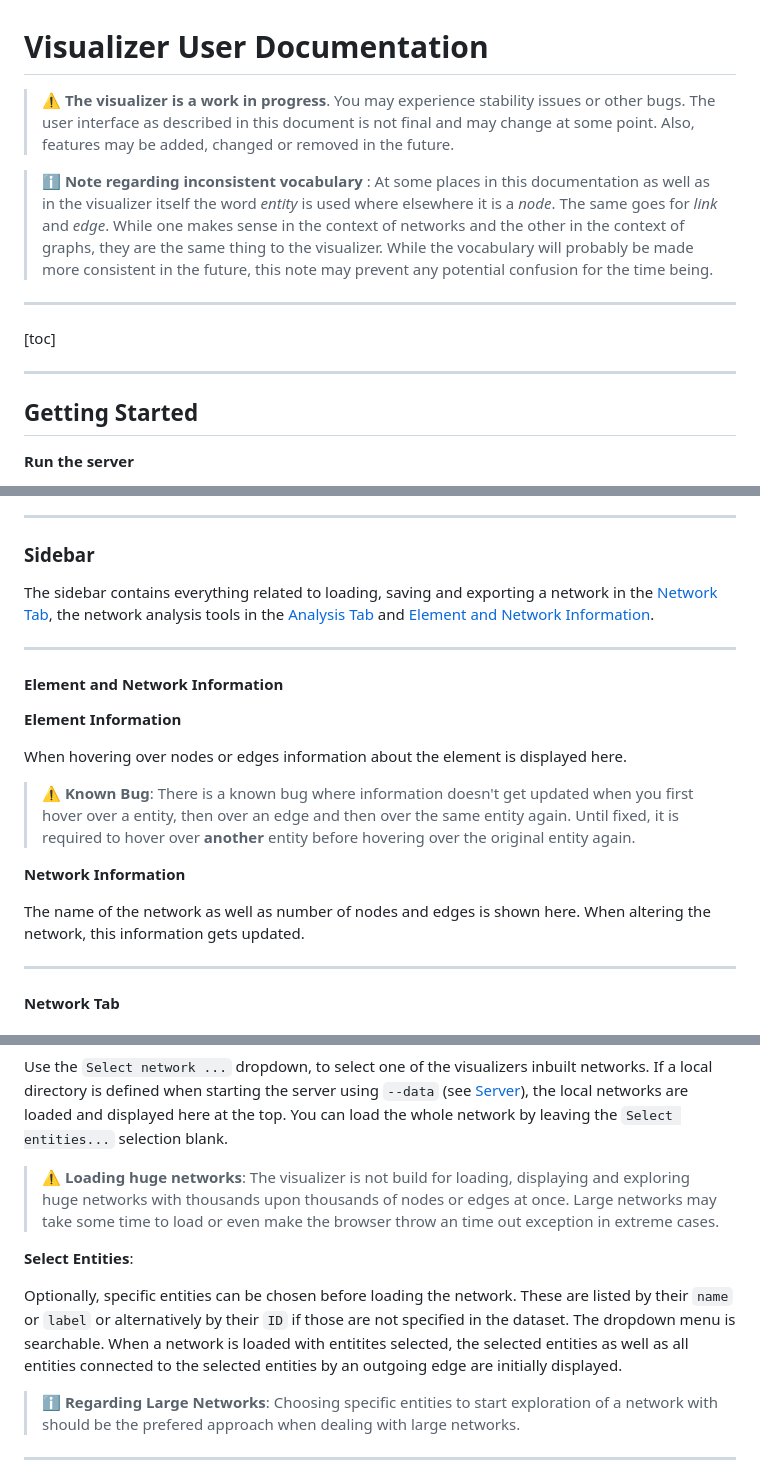
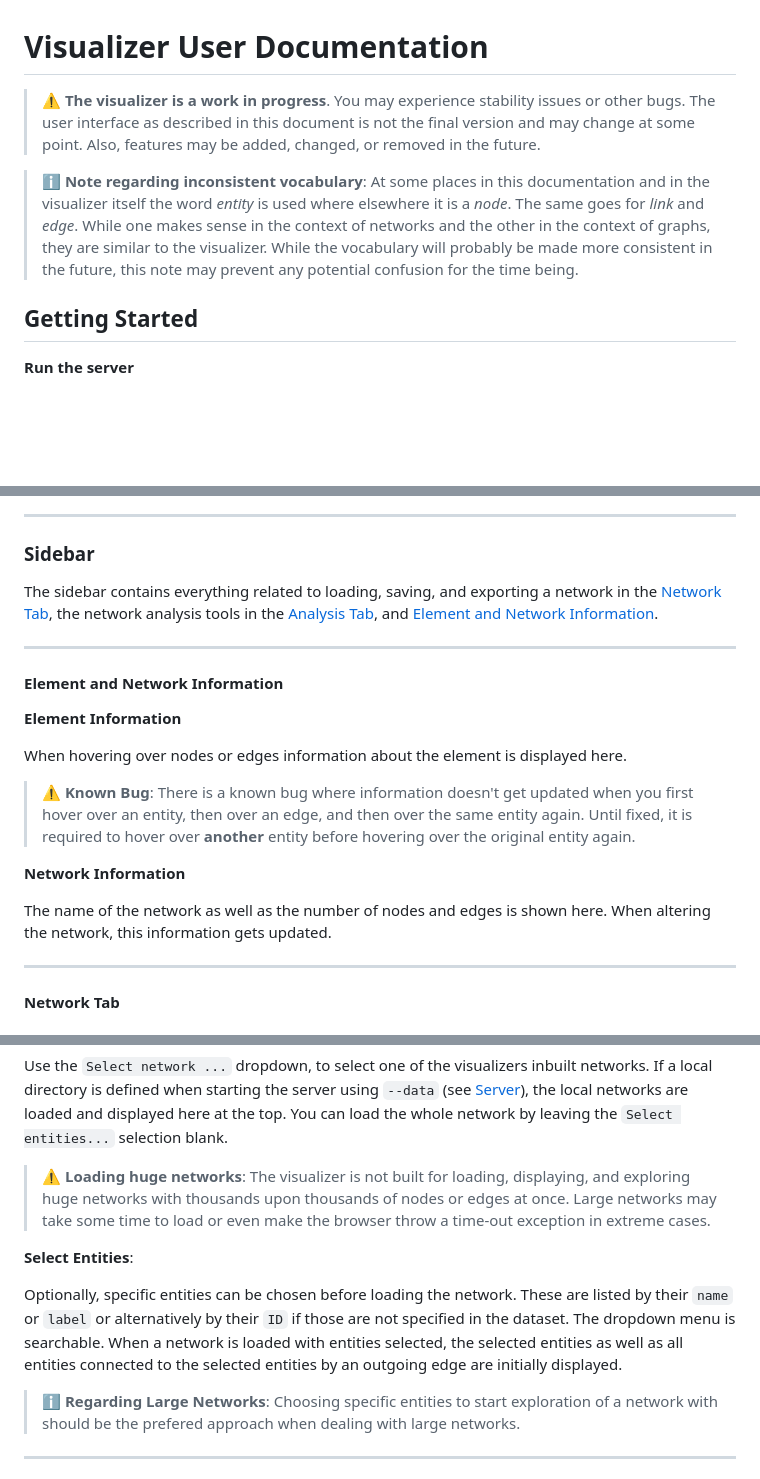
Before and after one commit to erichoang/criminal-network-visualization, a Markdown page: visualizer/documentation/visualizer_doc.md, 3 parts joined by grey strips. Rendered like a GitHub page; blank space fills up the shorter version.

```diff
--- a/visualizer/documentation/visualizer_doc.md
+++ b/visualizer/documentation/visualizer_doc.md
@@ -4,21 +4,15 @@
 
 
 
-> :warning: **The visualizer is a work in progress**. You may experience stability issues or other bugs. The user interface as described in this document is not final and may change at some point. Also, features may be added, changed or removed in the future.
+> :warning: **The visualizer is a work in progress**. You may experience stability issues or other bugs. The user interface as described in this document is not the final version and may change at some point. Also, features may be added, changed, or removed in the future.
 
 
 
-> :information_source: **Note regarding inconsistent vocabulary** : At some places in this documentation as well as in the visualizer itself the word *entity* is used where elsewhere it is a *node*. The same goes for *link* and *edge*. While one makes sense in the context of networks and the other in the context of graphs, they are the same thing to the visualizer. While the vocabulary will probably be made more consistent in the future, this note may prevent any potential confusion for the time being.
+> :information_source: **Note regarding inconsistent vocabulary**: At some places in this documentation and in the visualizer itself the word *entity* is used where elsewhere it is a *node*. The same goes for *link* and *edge*. While one makes sense in the context of networks and the other in the context of graphs, they are similar to the visualizer. While the vocabulary will probably be made more consistent in the future, this note may prevent any potential confusion for the time being.
 
 
 
----
 
-
-
- [toc]
-
----
 
 
 
@@ -154,7 +148,7 @@ python index.py [-h] [--data DATA] [--debug] [--host HOST]
 
 ### Sidebar
 
-The sidebar contains everything related to loading, saving and exporting a network in the [Network Tab](#network-tab), the network analysis tools in the [Analysis Tab](#analysis-tab) and  [Element and Network Information](#element-and-network-information).
+The sidebar contains everything related to loading, saving, and exporting a network in the [Network Tab](#network-tab), the network analysis tools in the [Analysis Tab](#analysis-tab), and  [Element and Network Information](#element-and-network-information).
 
 
 
@@ -168,13 +162,13 @@ The sidebar contains everything related to loading, saving and exporting a netwo
 
 When hovering over nodes or edges information about the element is displayed here.
 
-> :warning: **Known Bug**: There is a known bug where information doesn't get updated when you first hover over a entity, then over an edge and then over the same entity again. Until fixed, it is required to hover over **another** entity before hovering over the original entity again.
+> :warning: **Known Bug**: There is a known bug where information doesn't get updated when you first hover over an entity, then over an edge, and then over the same entity again. Until fixed, it is required to hover over **another** entity before hovering over the original entity again.
 
 
 
 **Network Information**
 
-The name of the network as well as number of nodes and edges is shown here. When altering the network, this information gets updated.
+The name of the network as well as the number of nodes and edges is shown here. When altering the network, this information gets updated.
 
 
 
@@ -202,13 +196,13 @@ Internal networks can be loaded using the `LOAD NETWORK` button after selecting
 
 Use the `Select network ...` dropdown, to select one of the visualizers inbuilt networks. If a local directory is defined when starting the server using `--data` (see [Server](#server)), the local networks are loaded and displayed here at the top. You can load the whole network by leaving the `Select entities...` selection blank.
 
-> :warning: **Loading huge networks**: The visualizer is not build for loading, displaying and exploring huge networks with thousands upon thousands of nodes or edges at once. Large networks may take some time to load or even make the browser throw an time out exception in extreme cases.
+> :warning: **Loading huge networks**: The visualizer is not built for loading, displaying, and exploring huge networks with thousands upon thousands of nodes or edges at once. Large networks may take some time to load or even make the browser throw a time-out exception in extreme cases.
 
 
 
 **Select Entities**:
 
-Optionally, specific entities can be chosen before loading the network. These are listed by their `name` or `label` or alternatively by their `ID` if those are not specified in the dataset. The dropdown menu is searchable. When a network is loaded with entitites selected, the selected entities as well as all entities connected to the selected entities by an outgoing edge are initially displayed.
+Optionally, specific entities can be chosen before loading the network. These are listed by their `name` or `label` or alternatively by their `ID` if those are not specified in the dataset. The dropdown menu is searchable. When a network is loaded with entities selected, the selected entities as well as all entities connected to the selected entities by an outgoing edge are initially displayed.
 
 > :information_source: **Regarding Large Networks**: Choosing specific entities to start exploration of a network with should be the prefered approach when dealing with large networks.
 
```
Also changed, not shown: other parts of visualizer/documentation/visualizer_doc.md (+31 -31 lines).
